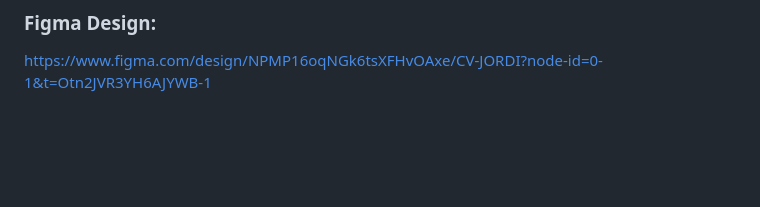
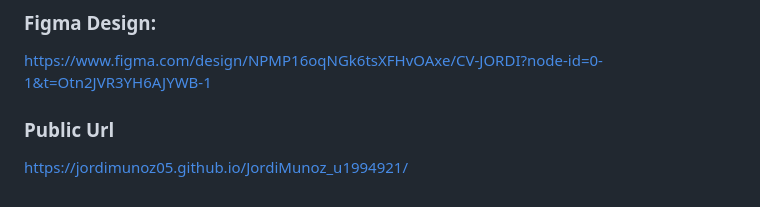
Before and after one commit to Jordimunoz05/JordiMunoz_u1994921, a Markdown page: README.md, the part around the change. Drawn GitHub-style; blank space fills up the shorter version.

```diff
--- a/README.md
+++ b/README.md
@@ -19,3 +19,6 @@ I use a restrained palette to keep the content professional and legible: a soft
 ### Figma Design:
 
 https://www.figma.com/design/NPMP16oqNGk6tsXFHvOAxe/CV-JORDI?node-id=0-1&t=Otn2JVR3YH6AJYWB-1
+
+### Public Url
+https://jordimunoz05.github.io/JordiMunoz_u1994921/
```
